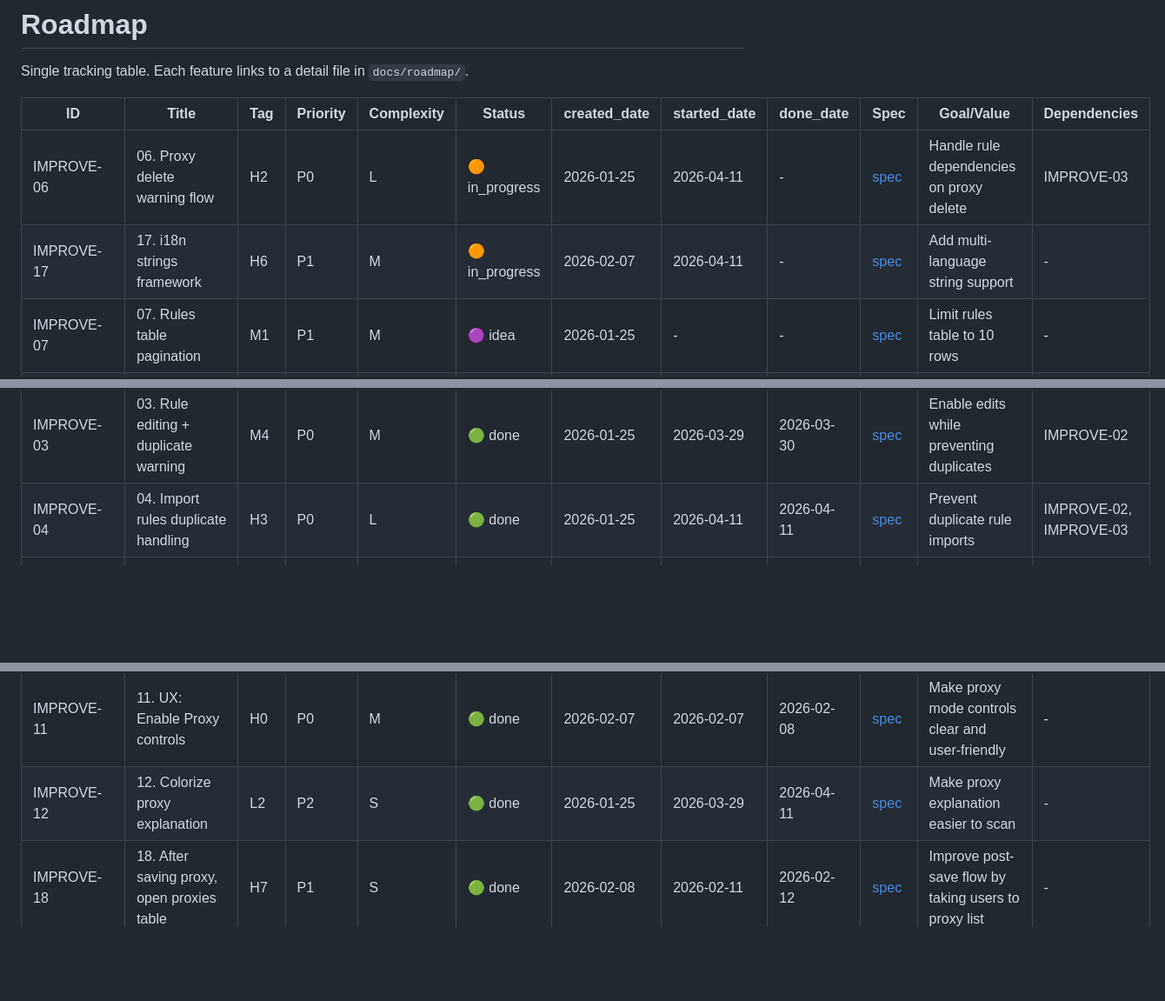
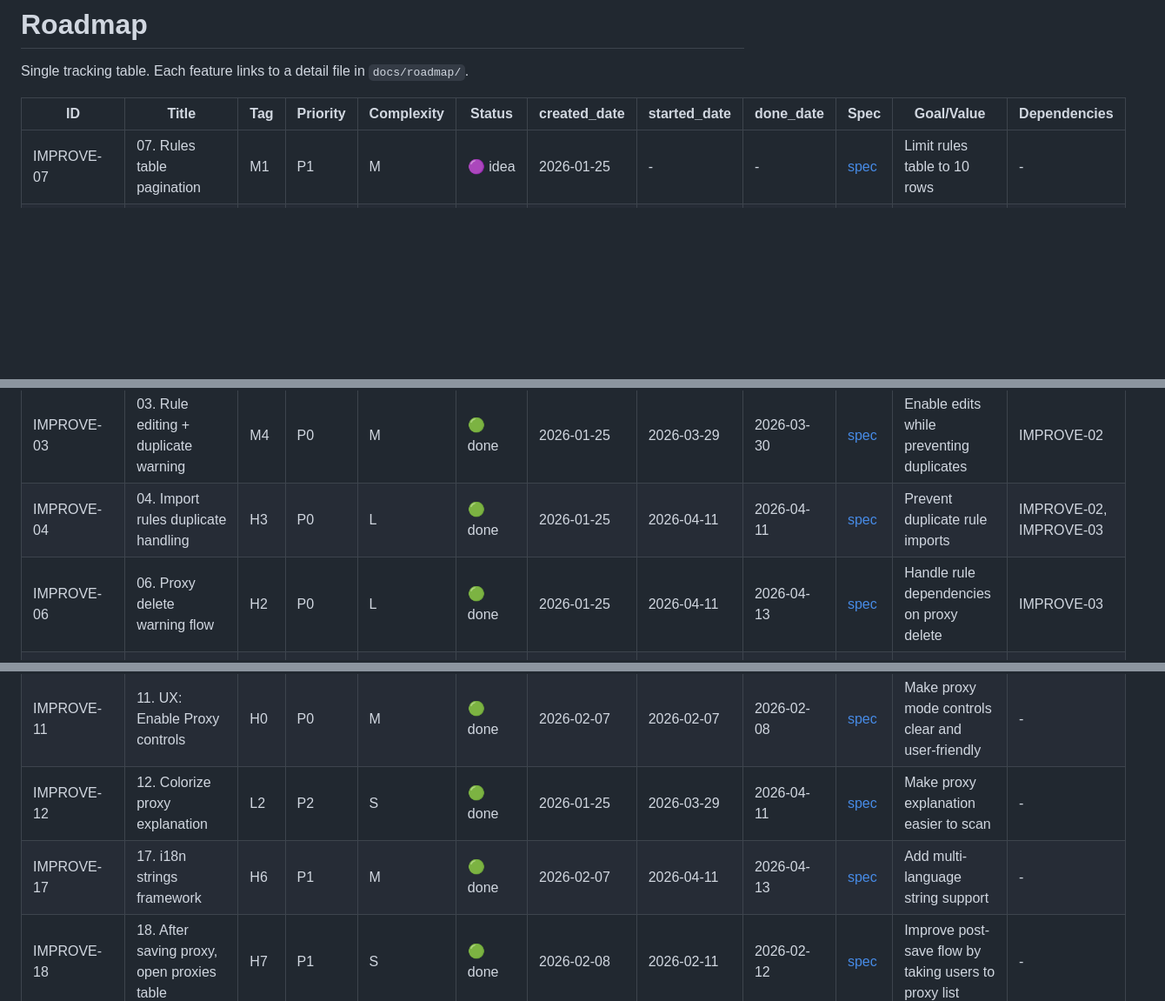
Before and after one commit to vivishko/custom-proxy-ext, a Markdown page: docs/roadmap/roadmap.md, 3 parts joined by grey strips. Shown at 87% size. GitHub-like rendering; blank space fills up the shorter version.

Commit message:
docs: mark IMPROVE-06 and IMPROVE-17 as done

```diff
--- a/docs/roadmap/roadmap.md
+++ b/docs/roadmap/roadmap.md
@@ -4,8 +4,6 @@ Single tracking table. Each feature links to a detail file in `docs/roadmap/`.
 
 | ID | Title | Tag | Priority | Complexity | Status | created_date | started_date | done_date | Spec | Goal/Value | Dependencies |
 | --- | --- | --- | --- | --- | --- | --- | --- | --- | --- | --- | --- |
-| IMPROVE-06 | 06. Proxy delete warning flow | H2 | P0 | L | 🟠 in_progress | 2026-01-25 | 2026-04-11 | - | [spec](docs/specs/improve-06-proxy-delete-warning-flow.md) | Handle rule dependencies on proxy delete | IMPROVE-03 |
-| IMPROVE-17 | 17. i18n strings framework | H6 | P1 | M | 🟠 in_progress | 2026-02-07 | 2026-04-11 | - | [spec](docs/specs/improve-17-i18n-strings-framework.md) | Add multi-language string support | - |
 | IMPROVE-07 | 07. Rules table pagination | M1 | P1 | M | 🟣 idea | 2026-01-25 | - | - | [spec](docs/roadmap/improve-07-rules-table-pagination.md) | Limit rules table to 10 rows | - |
 | IMPROVE-05 | 05. Import proxies duplicate handling | H4 | P0 | L | 🟣 idea | 2026-01-25 | - | - | [spec](docs/roadmap/improve-05-import-proxies-duplicate-handling.md) | Prevent duplicate proxy imports | IMPROVE-09 |
 | IMPROVE-13 | 13. Proxies left of rules | N1 | P2 | S | 🟣 idea | 2026-01-25 | - | - | [spec](docs/roadmap/improve-13-proxies-left-of-rules.md) | Reorder UI columns for proxies | IMPROVE-01 |
@@ -24,9 +22,11 @@ Single tracking table. Each feature links to a detail file in `docs/roadmap/`.
 | IMPROVE-02 | 02. Warn on duplicate rule | L3 | P0 | S | 🟢 done | 2026-01-25 | 2026-02-22 | 2026-03-29 | [spec](docs/specs/improve-02-warn-duplicate-rule-manual.md) | Prevent accidental duplicate rules | - |
 | IMPROVE-03 | 03. Rule editing + duplicate warning | M4 | P0 | M | 🟢 done | 2026-01-25 | 2026-03-29 | 2026-03-30 | [spec](docs/specs/improve-03-rule-editing-duplicate-warning.md) | Enable edits while preventing duplicates | IMPROVE-02 |
 | IMPROVE-04 | 04. Import rules duplicate handling | H3 | P0 | L | 🟢 done | 2026-01-25 | 2026-04-11 | 2026-04-11 | [spec](docs/specs/improve-04-import-rules-duplicate-handling.md) | Prevent duplicate rule imports | IMPROVE-02, IMPROVE-03 |
+| IMPROVE-06 | 06. Proxy delete warning flow | H2 | P0 | L | 🟢 done | 2026-01-25 | 2026-04-11 | 2026-04-13 | [spec](docs/specs/improve-06-proxy-delete-warning-flow.md) | Handle rule dependencies on proxy delete | IMPROVE-03 |
 | BUG-01 | Bug-01. Enable only on this page disables proxy | B1 | P0 | M | 🟢 done | 2026-01-26 | 2026-02-01 | 2026-02-01 | [spec](docs/specs/bug-01-enable-only-on-this-page-disables-proxy.md) | Separate global/per-page enable, add per-page proxy choice | IMPROVE-11 |
 | IMPROVE-09 | 09. Proxies table pagination | M2 | P1 | M | 🟢 done | 2026-01-25 | 2026-03-30 | 2026-04-11 | [spec](docs/specs/improve-09-proxies-table-pagination.md) | Limit proxies table to 10 rows | - |
 | IMPROVE-11 | 11. UX: Enable Proxy controls | H0 | P0 | M | 🟢 done | 2026-02-07 | 2026-02-07 | 2026-02-08 | [spec](docs/specs/improve-11-ux-enable-proxy-controls.md) | Make proxy mode controls clear and user-friendly | - |
 | IMPROVE-12 | 12. Colorize proxy explanation | L2 | P2 | S | 🟢 done | 2026-01-25 | 2026-03-29 | 2026-04-11 | [spec](docs/specs/improve-12-colorize-proxy-explanation-row.md) | Make proxy explanation easier to scan | - |
+| IMPROVE-17 | 17. i18n strings framework | H6 | P1 | M | 🟢 done | 2026-02-07 | 2026-04-11 | 2026-04-13 | [spec](docs/specs/improve-17-i18n-strings-framework.md) | Add multi-language string support | - |
 | IMPROVE-18 | 18. After saving proxy, open proxies table | H7 | P1 | S | 🟢 done | 2026-02-08 | 2026-02-11 | 2026-02-12 | [spec](docs/specs/improve-18-after-saving-proxy-open-proxies-table.md) | Improve post-save flow by taking users to proxy list | - |
 | IMPROVE-19 | 19. Reload current page on proxy toggle | H8 | P1 | S | 🟢 done | 2026-02-08 | 2026-02-12 | 2026-02-12 | [spec](docs/specs/improve-19-reload-current-page-on-proxy-toggle.md) | Make proxy effect visible immediately after toggle | - |
```
